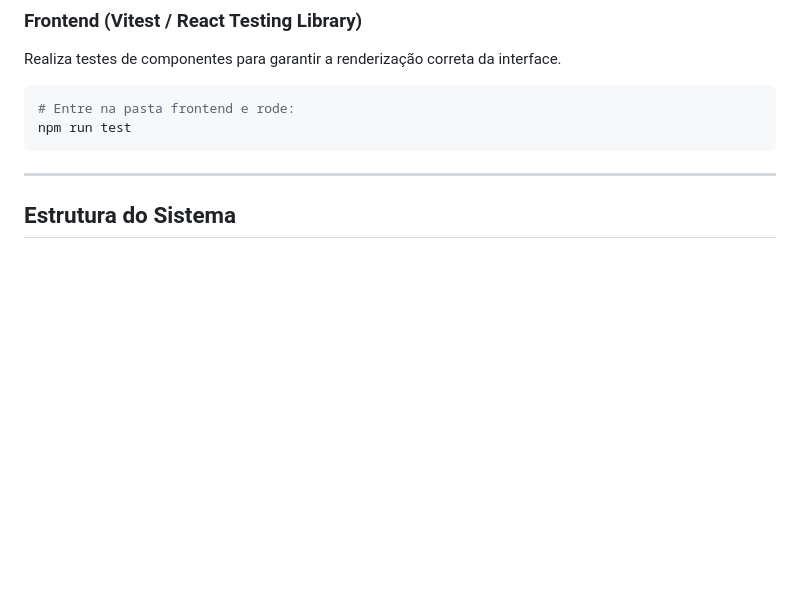
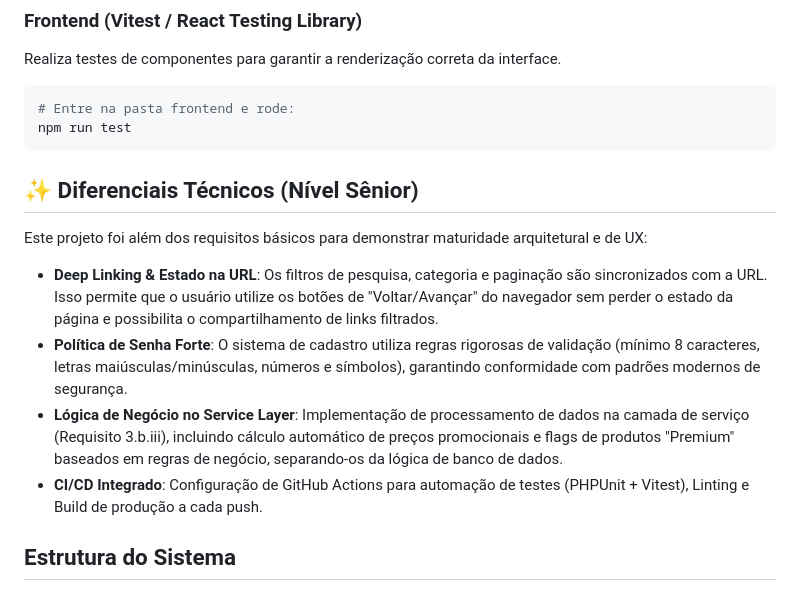
Before and after one commit to webdantas/Rock-Encantech, a Markdown page: README.md, the part around the change. Drawn GitHub-style; blank space fills up the shorter version.

Commit message:
docs: highlight senior-level technical differentiators in README

````diff
--- a/README.md
+++ b/README.md
@@ -55,7 +55,14 @@ Realiza testes de componentes para garantir a renderização correta da interfac
 npm run test
 ```
 
----
+## ✨ Diferenciais Técnicos (Nível Sênior)
+
+Este projeto foi além dos requisitos básicos para demonstrar maturidade arquitetural e de UX:
+
+- **Deep Linking & Estado na URL**: Os filtros de pesquisa, categoria e paginação são sincronizados com a URL. Isso permite que o usuário utilize os botões de "Voltar/Avançar" do navegador sem perder o estado da página e possibilita o compartilhamento de links filtrados.
+- **Política de Senha Forte**: O sistema de cadastro utiliza regras rigorosas de validação (mínimo 8 caracteres, letras maiúsculas/minúsculas, números e símbolos), garantindo conformidade com padrões modernos de segurança.
+- **Lógica de Negócio no Service Layer**: Implementação de processamento de dados na camada de serviço (Requisito 3.b.iii), incluindo cálculo automático de preços promocionais e flags de produtos "Premium" baseados em regras de negócio, separando-os da lógica de banco de dados.
+- **CI/CD Integrado**: Configuração de GitHub Actions para automação de testes (PHPUnit + Vitest), Linting e Build de produção a cada push.
 
 ## Estrutura do Sistema
 
````
